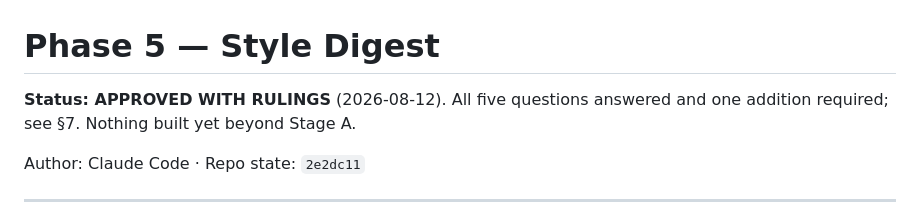
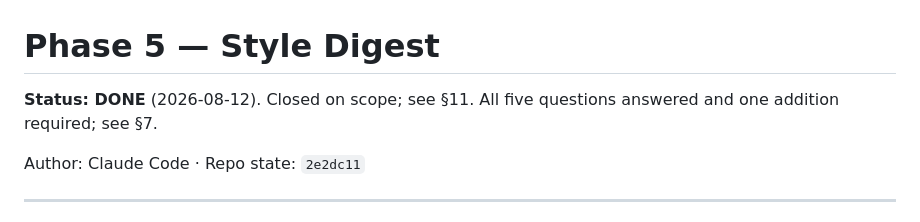
Before and after one commit to alex-cyr/matrix-esa-agent, a Markdown page: docs/phase5-style-digest-plan.md, the part around one of its changes. Drawn GitHub-style.

```diff
--- a/docs/phase5-style-digest-plan.md
+++ b/docs/phase5-style-digest-plan.md
@@ -1,7 +1,7 @@
 # Phase 5 — Style Digest
 
-**Status: APPROVED WITH RULINGS** (2026-08-12). All five questions answered and
-one addition required; see §7. Nothing built yet beyond Stage A.
+**Status: DONE** (2026-08-12). Closed on scope; see §11. All five questions answered and
+one addition required; see §7.
 
 Author: Claude Code · Repo state: `2e2dc11`
 
```
Also changed, not shown: other parts of docs/phase5-style-digest-plan.md (+65 -0 lines), CLAUDE.md (+34 -1 lines), 1 other file.
